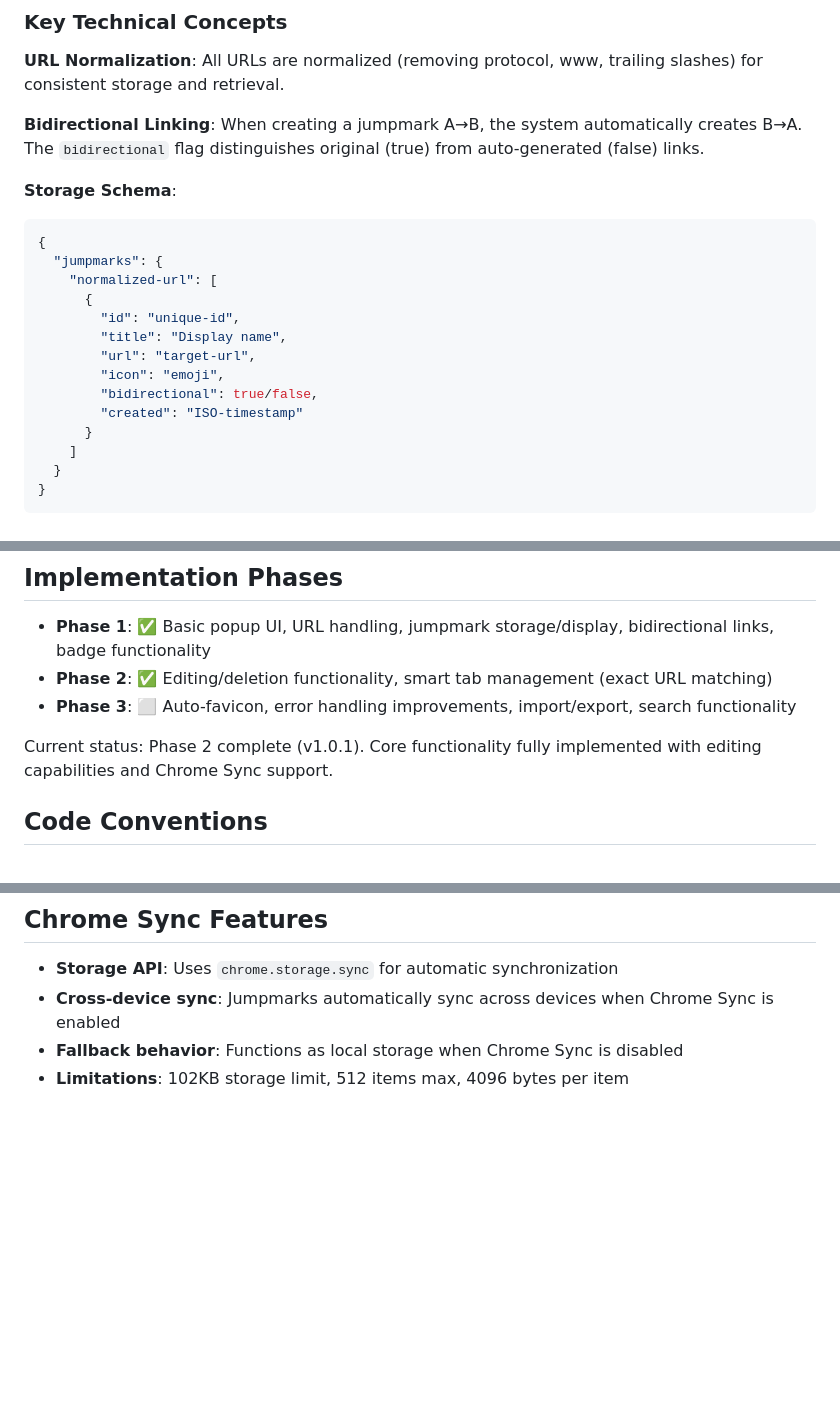
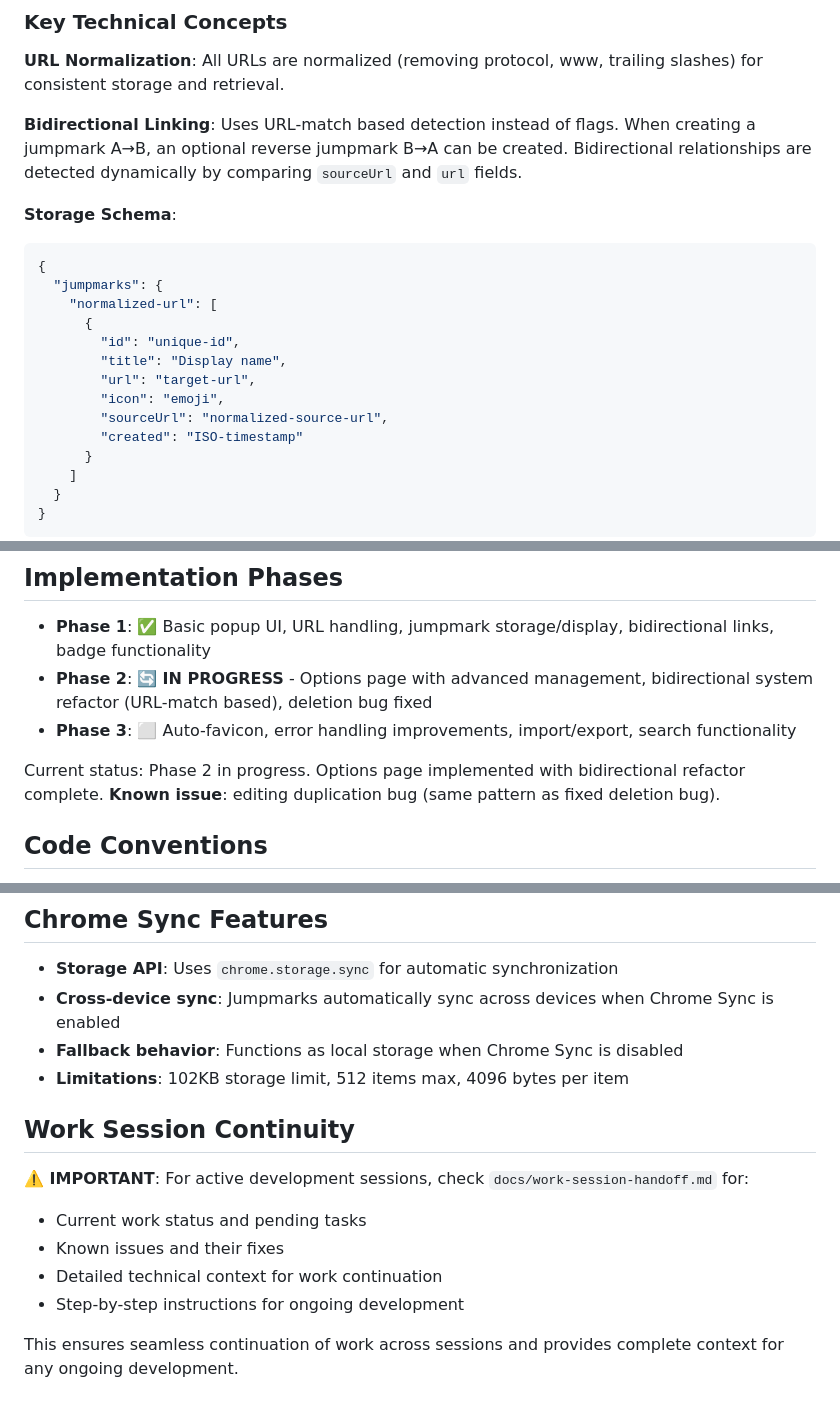
Before and after one commit to maepon/jumpmark-dock, a Markdown page: CLAUDE.md, 3 parts joined by grey strips. GitHub-like rendering; blank space fills up the shorter version.

Commit message:
docs: update CLAUDE.md with current Phase 2 status and work continuity
- Updated bidirectional linking description to reflect URL-match based system
- Corrected storage schema to show sourceUrl field instead of bidirectional flag
- Added current Phase 2 progress status with known editing duplication bug
- Added Work Session Continuity section with reference to docs/work-session-handoff.md
- Ensures seamless work continuation across development sessions

🤖 Generated with [Claude Code](https://claude.ai/code)

Co-Authored-By: Claude <noreply@anthropic.com>

````diff
--- a/CLAUDE.md
+++ b/CLAUDE.md
@@ -29,7 +29,7 @@ This is a Chrome extension project with no build process. Development is done di
 
 **URL Normalization**: All URLs are normalized (removing protocol, www, trailing slashes) for consistent storage and retrieval.
 
-**Bidirectional Linking**: When creating a jumpmark A→B, the system automatically creates B→A. The `bidirectional` flag distinguishes original (true) from auto-generated (false) links.
+**Bidirectional Linking**: Uses URL-match based detection instead of flags. When creating a jumpmark A→B, an optional reverse jumpmark B→A can be created. Bidirectional relationships are detected dynamically by comparing `sourceUrl` and `url` fields.
 
 **Storage Schema**:
 ```javascript
@@ -41,7 +41,7 @@ This is a Chrome extension project with no build process. Development is done di
         "title": "Display name",
         "url": "target-url",
         "icon": "emoji",
-        "bidirectional": true/false,
+        "sourceUrl": "normalized-source-url",
         "created": "ISO-timestamp"
       }
     ]
@@ -71,10 +71,10 @@ This is a Chrome extension project with no build process. Development is done di
 ## Implementation Phases
 
 - **Phase 1**: ✅ Basic popup UI, URL handling, jumpmark storage/display, bidirectional links, badge functionality
-- **Phase 2**: ✅ Editing/deletion functionality, smart tab management (exact URL matching)
+- **Phase 2**: 🔄 **IN PROGRESS** - Options page with advanced management, bidirectional system refactor (URL-match based), deletion bug fixed
 - **Phase 3**: ⬜ Auto-favicon, error handling improvements, import/export, search functionality
 
-Current status: Phase 2 complete (v1.0.1). Core functionality fully implemented with editing capabilities and Chrome Sync support.
+Current status: Phase 2 in progress. Options page implemented with bidirectional refactor complete. **Known issue**: editing duplication bug (same pattern as fixed deletion bug).
 
 ## Code Conventions
 
@@ -90,3 +90,13 @@ Current status: Phase 2 complete (v1.0.1). Core functionality fully implemented
 - **Cross-device sync**: Jumpmarks automatically sync across devices when Chrome Sync is enabled
 - **Fallback behavior**: Functions as local storage when Chrome Sync is disabled
 - **Limitations**: 102KB storage limit, 512 items max, 4096 bytes per item
+
+## Work Session Continuity
+
+**⚠️ IMPORTANT**: For active development sessions, check `docs/work-session-handoff.md` for:
+- Current work status and pending tasks
+- Known issues and their fixes
+- Detailed technical context for work continuation
+- Step-by-step instructions for ongoing development
+
+This ensures seamless continuation of work across sessions and provides complete context for any ongoing development.
````
